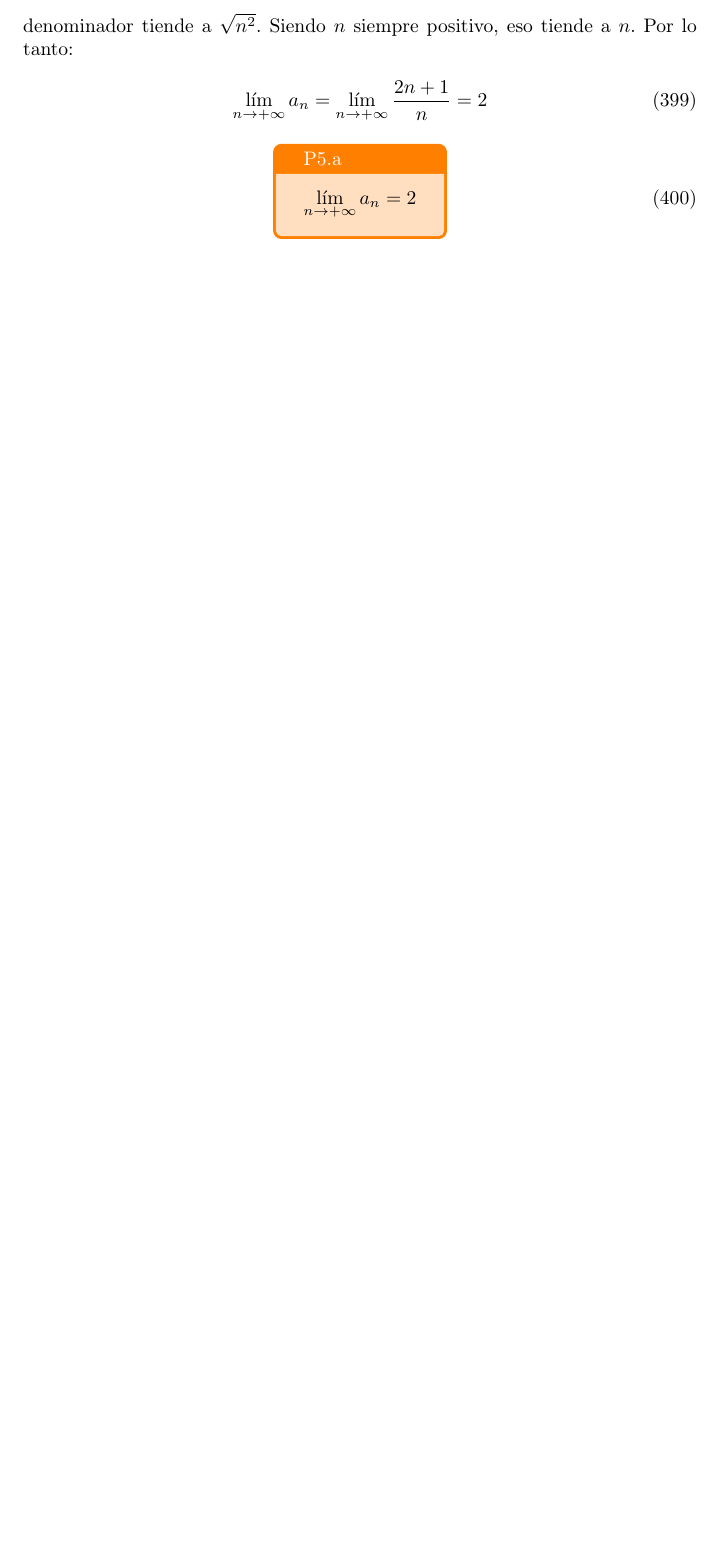
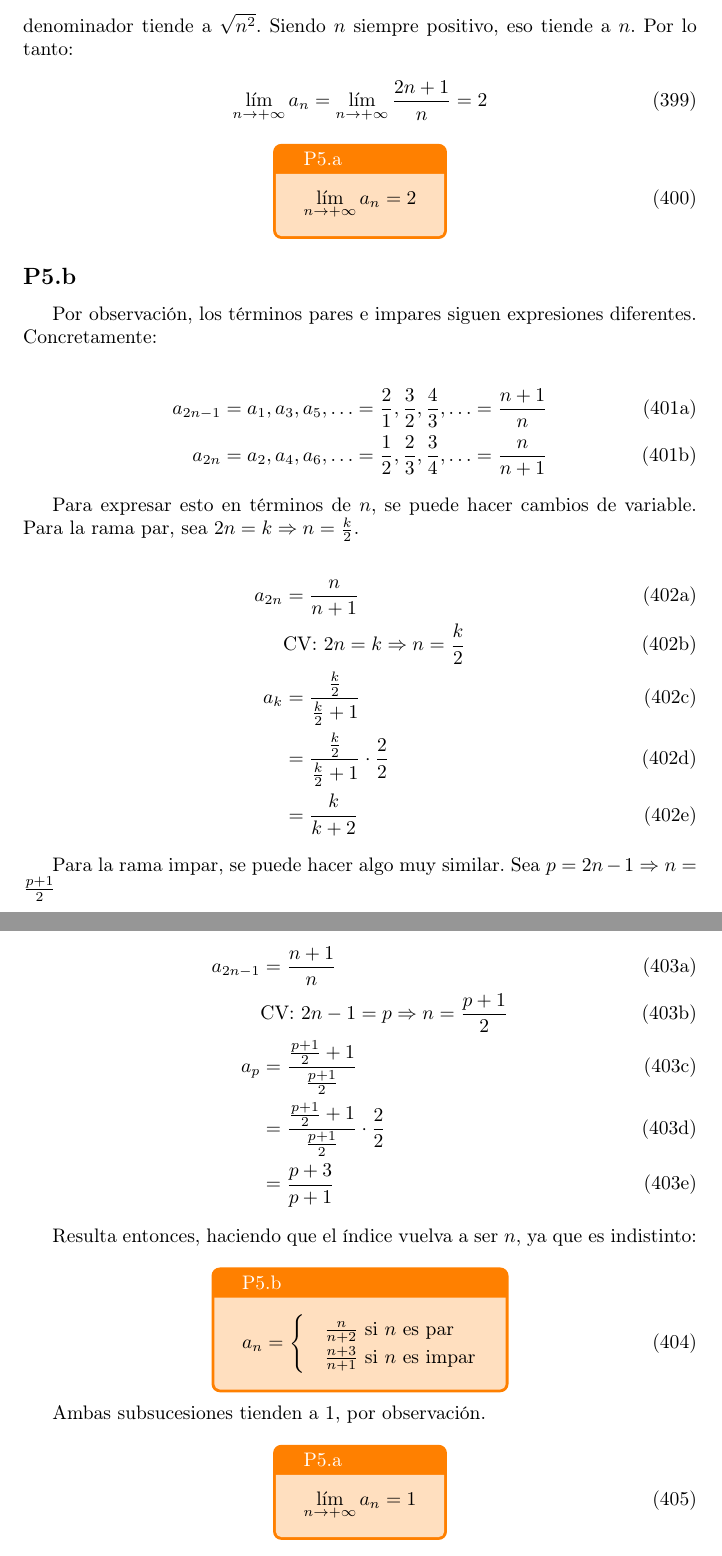
Before and after one commit to dario-ramos/apuntes-fiuba, a LaTeX document (28/sp/ejercicios-03.tex): part of page 94 of 94 before the commit and two parts of pages 94 and 95 of 95 after it, the two joined at a grey line, cut so that both start at the same text, the shorter picture padded with empty space. Compiled offline with pdfLaTeX.

Commit message:
Feat: ex. 3.P5.b

```diff
--- a/28/sp/ejercicios-03.tex
+++ b/28/sp/ejercicios-03.tex
@@ -3769,4 +3769,54 @@ El límite de $ a_n $ también sale por inspección. En el denominador, cuando $
 	\hresult{P5.a}{ \limninf a_n = 2 }
 \end{equation}
 
+\subsectionx{P5.b}
+
+Por observación, los términos pares e impares siguen expresiones diferentes. Concretamente:
+
+\begin{subequations}
+	\begin{align}
+		a_{2n-1} &= a_1, a_3, a_5, \ldots = \frac{2}{1}, \frac{3}{2}, \frac{4}{3}, \ldots = \frac{n+1}{n} \\
+		a_{2n} &= a_2, a_4, a_6, \ldots = \frac{1}{2}, \frac{2}{3}, \frac{3}{4}, \ldots = \frac{n}{n+1}
+	\end{align}
+\end{subequations}
+
+Para expresar esto en términos de $ n $, se puede hacer cambios de variable. Para la rama par, sea $ 2n = k \Rightarrow n = \frac{k}{2} $.
+
+\begin{subequations}
+	\begin{align}
+		a_{2n} &= \frac{n}{n+1} \\
+		& \text{CV: } 2n = k \Rightarrow n = \frac{k}{2} \\
+		a_k &= \frac{ \frac{k}{2} }{ \frac{k}{2} + 1 } \\
+		&= \frac{ \frac{k}{2} }{ \frac{k}{2} + 1 } \cdot \frac{2}{2} \\
+		&= \frac{k}{k+2}
+	\end{align}
+\end{subequations}
+
+Para la rama impar, se puede hacer algo muy similar. Sea $ p = 2n-1 \Rightarrow n = \frac{p+1}{2} $
+
+\begin{subequations}
+	\begin{align}
+		a_{2n-1} &= \frac{n+1}{n} \\
+		& \text{CV: } 2n-1 = p \Rightarrow n = \frac{p+1}{2} \\
+		a_p &= \frac{ \frac{p+1}{2} + 1 }{ \frac{p+1}{2} } \\
+		&= \frac{ \frac{p+1}{2} + 1 }{ \frac{p+1}{2} } \cdot \frac{2}{2} \\
+		&= \frac{p+3}{p+1}
+	\end{align}
+\end{subequations}
+
+Resulta entonces, haciendo que el índice vuelva a ser $ n $, ya que es indistinto:
+
+\begin{equation}
+	\hresult{P5.b}{ a_n = \begin{cases}
+		& \frac{n}{n+2} \text{ si } n \text{ es par} \\
+		& \frac{n+3}{n+1} \text{ si } n \text{ es impar}
+	\end{cases} }
+\end{equation}
+
+Ambas subsucesiones tienden a 1, por observación.
+
+\begin{equation}
+	\hresult{P5.a}{ \limninf a_n = 1 }
+\end{equation}
+
 \end{document}
```
